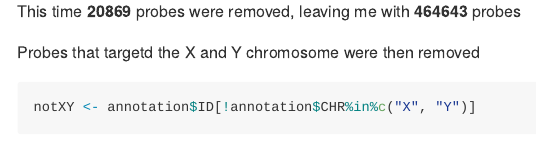
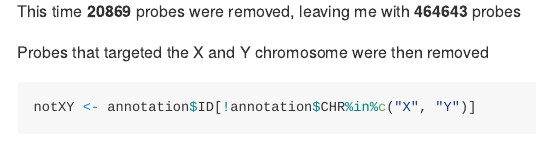
Before and after one commit to samschaf/team_Methylhomies, an R Markdown document (data/processed_data/Probe Filtering.Rmd): the page in a window 1100 px wide, from 2490 px down. Rendered offline with R 4.5, knitr and Pandoc, with nearby package versions; some code elsewhere in the file could not run offline; long lines of code are wrapped.

Commit message:
Update Probe Filtering.Rmd

````diff
--- a/data/processed_data/Probe Filtering.Rmd
+++ b/data/processed_data/Probe Filtering.Rmd
@@ -63,7 +63,7 @@ dim(GSE59685_filtered)
 ```
 This time **20869** probes were removed, leaving me with **464643** probes
 
-Probes that targetd the X and Y chromosome were then removed
+Probes that targeted the X and Y chromosome were then removed
 ```{r X and Y probes}
 notXY <- annotation$ID[!annotation$CHR%in%c("X", "Y")]
 GSE59685_filtered<- GSE59685_filtered[which(rownames(GSE59685_filtered)%in%notXY), ]
````
